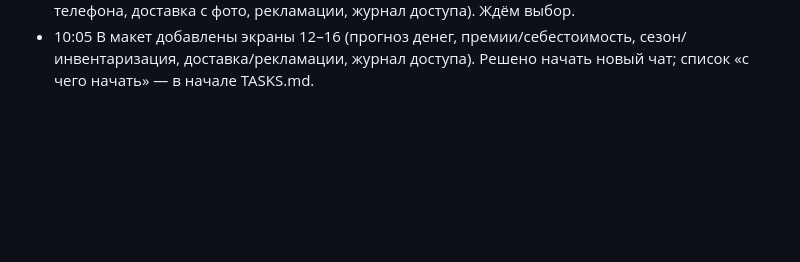
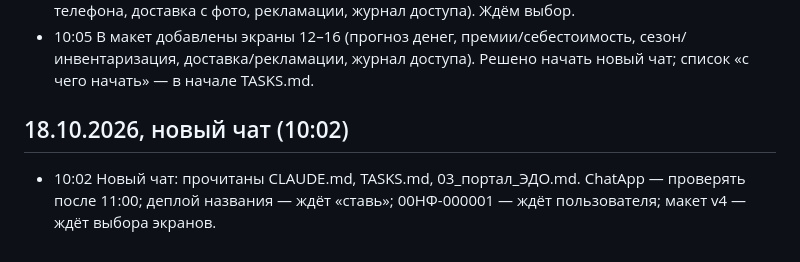
Before and after one commit to warpbk-del/anescom-edo-portal, a Markdown page: archive/ЖУРНАЛ.md, the part around the change. Rendered like a GitHub page; blank space fills up the shorter version.

Commit message:
Журнал: начало нового чата 18.10 10:02
Co-Authored-By: Claude Opus 5.5 <noreply@anthropic.com>
Claude-Session: https://claude.ai/code/session_01Mm7JNk9MymUuJiKDCun3PD

```diff
--- a/archive/ЖУРНАЛ.md
+++ b/archive/ЖУРНАЛ.md
@@ -70,3 +70,6 @@
 - 09:43–09:50 Предложены 13 улучшений; на макет добавлены 6 экранов с ними. Ждём выбор пользователя.
 - 09:54 Предложены ещё идеи (прогноз денег/кассовый разрыв, премия менеджеров от оплаченной маржи, продажи ниже себестоимости, сезонный прогноз закупок, инвентаризация с телефона, доставка с фото, рекламации, журнал доступа). Ждём выбор.
 - 10:05 В макет добавлены экраны 12–16 (прогноз денег, премии/себестоимость, сезон/инвентаризация, доставка/рекламации, журнал доступа). Решено начать новый чат; список «с чего начать» — в начале TASKS.md.
+
+## 18.10.2026, новый чат (10:02)
+- 10:02 Новый чат: прочитаны CLAUDE.md, TASKS.md, 03_портал_ЭДО.md. ChatApp — проверять после 11:00; деплой названия — ждёт «ставь»; 00НФ-000001 — ждёт пользователя; макет v4 — ждёт выбора экранов.
```
